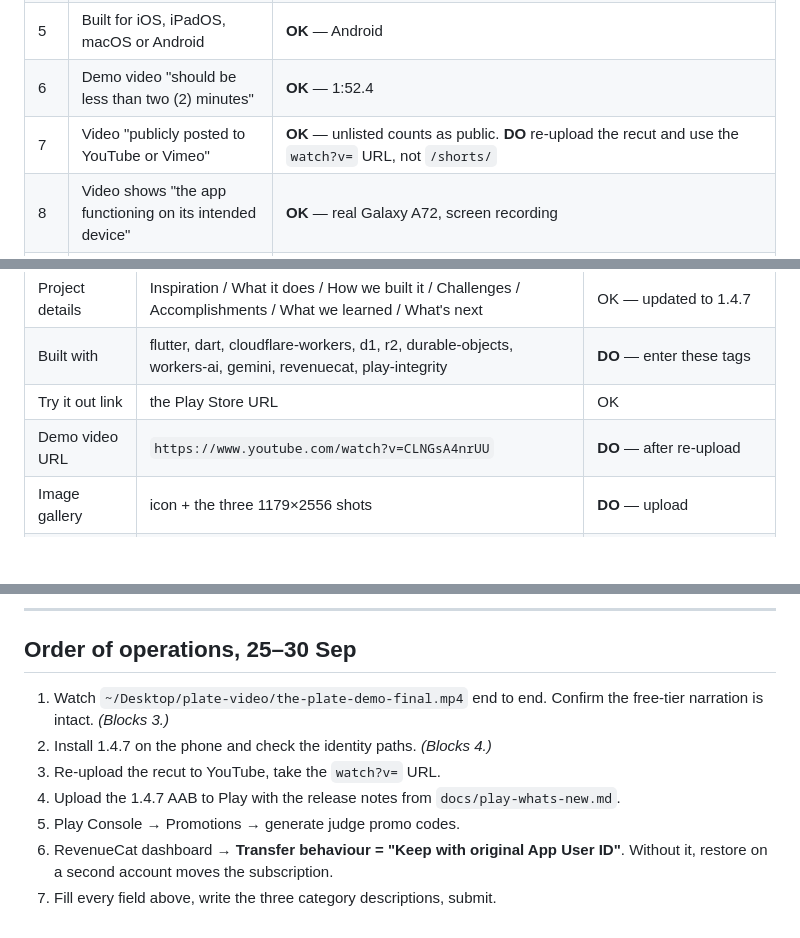
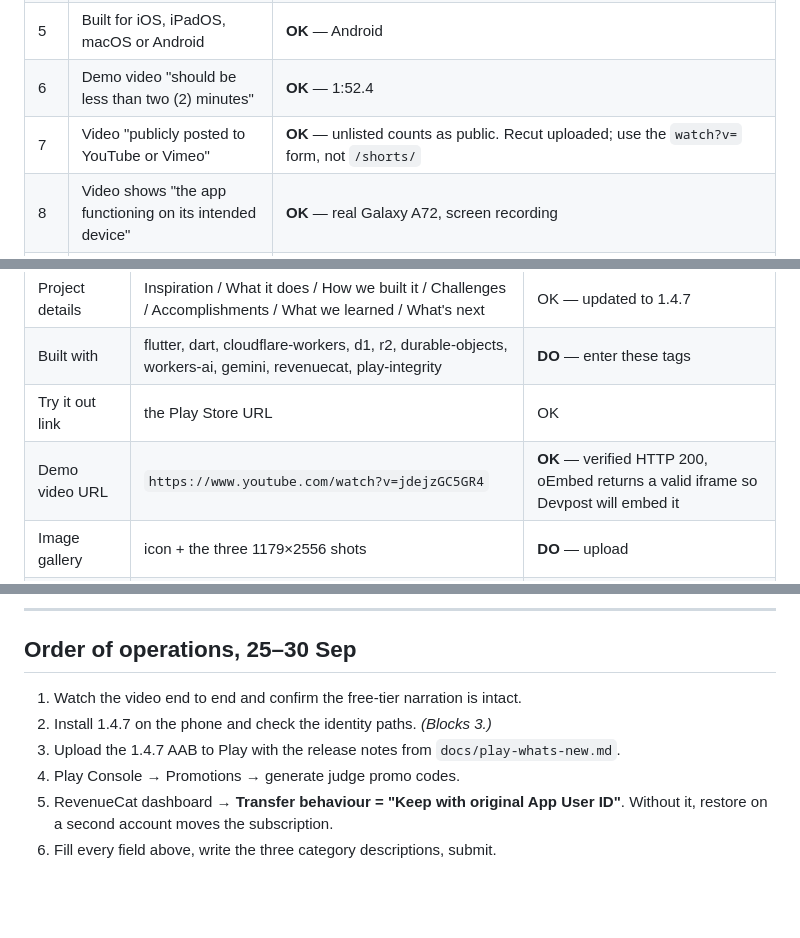
Before and after one commit to Ramy888/PlateApp, a Markdown page: docs/devpost-checklist.md, 3 parts joined by grey strips. Drawn GitHub-style; blank space fills up the shorter version.

Commit message:
Record the demo video URL
Co-Authored-By: Claude Opus 5 (1M context) <noreply@anthropic.com>
Claude-Session: https://claude.ai/code/session_01VTEewAhGV2WpVMABzNmWUb

```diff
--- a/docs/devpost-checklist.md
+++ b/docs/devpost-checklist.md
@@ -17,7 +17,7 @@ Legend: **OK** verified · **DO** action needed · **ASK** needs your answer
 | 4 | Uses the RevenueCat SDK to power at least one purchase | **OK** — `purchases_flutter` 10.11.0, and the Worker verifies entitlement against the RevenueCat REST API |
 | 5 | Built for iOS, iPadOS, macOS or Android | **OK** — Android |
 | 6 | Demo video "should be less than two (2) minutes" | **OK** — 1:52.4 |
-| 7 | Video "publicly posted to YouTube or Vimeo" | **OK** — unlisted counts as public. **DO** re-upload the recut and use the `watch?v=` URL, not `/shorts/` |
+| 7 | Video "publicly posted to YouTube or Vimeo" | **OK** — unlisted counts as public. Recut uploaded; use the `watch?v=` form, not `/shorts/` |
 | 8 | Video shows "the app functioning on its intended device" | **OK** — real Galaxy A72, screen recording |
 | 9 | No third-party trademarks or copyrighted music | **OK** — no music. Google Play branding appears during the purchase flow, which is unavoidable when demonstrating a purchase and is the sponsor's own required rail |
 | 10 | 1024 × 1024 app icon | **OK** — `ios/Runner/Assets.xcassets/AppIcon.appiconset/Icon-App-1024x1024@1x.png`. Note `logo.png` in the assets folder is 512 × 512 — do not upload that one |
@@ -38,7 +38,7 @@ Legend: **OK** verified · **DO** action needed · **ASK** needs your answer
 | Project details | Inspiration / What it does / How we built it / Challenges / Accomplishments / What we learned / What's next | OK — updated to 1.4.7 |
 | Built with | flutter, dart, cloudflare-workers, d1, r2, durable-objects, workers-ai, gemini, revenuecat, play-integrity | **DO** — enter these tags |
 | Try it out link | the Play Store URL | OK |
-| Demo video URL | `https://www.youtube.com/watch?v=CLNGsA4nrUU` | **DO** — after re-upload |
+| Demo video URL | `https://www.youtube.com/watch?v=jdejzGC5GR4` | **OK** — verified HTTP 200, oEmbed returns a valid iframe so Devpost will embed it |
 | Image gallery | icon + the three 1179×2556 shots | **DO** — upload |
 | Judge access | promo code | **DO** |
 | Additional info | RevenueCat project id | **DO** — paste it |
@@ -65,13 +65,11 @@ Three categories with real descriptions beats ten with blanks.
 
 ## Order of operations, 25–30 Sep
 
-1. Watch `~/Desktop/plate-video/the-plate-demo-final.mp4` end to end. Confirm
-   the free-tier narration is intact. *(Blocks 3.)*
-2. Install 1.4.7 on the phone and check the identity paths. *(Blocks 4.)*
-3. Re-upload the recut to YouTube, take the `watch?v=` URL.
-4. Upload the 1.4.7 AAB to Play with the release notes from
+1. Watch the video end to end and confirm the free-tier narration is intact.
+2. Install 1.4.7 on the phone and check the identity paths. *(Blocks 3.)*
+3. Upload the 1.4.7 AAB to Play with the release notes from
    `docs/play-whats-new.md`.
-5. Play Console → Promotions → generate judge promo codes.
-6. RevenueCat dashboard → **Transfer behaviour = "Keep with original App User
+4. Play Console → Promotions → generate judge promo codes.
+5. RevenueCat dashboard → **Transfer behaviour = "Keep with original App User
    ID"**. Without it, restore on a second account moves the subscription.
-7. Fill every field above, write the three category descriptions, submit.
+6. Fill every field above, write the three category descriptions, submit.
```
